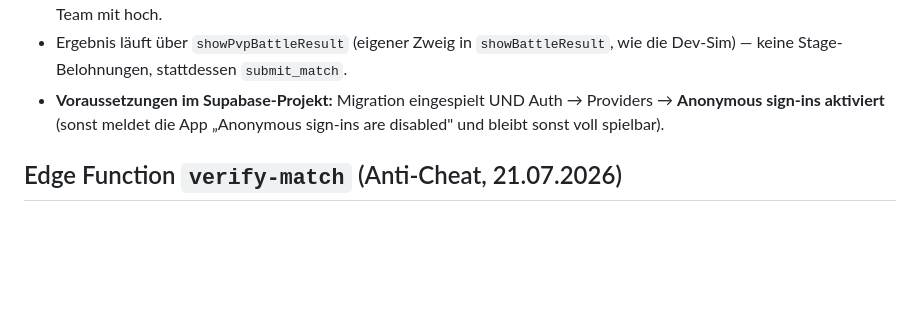
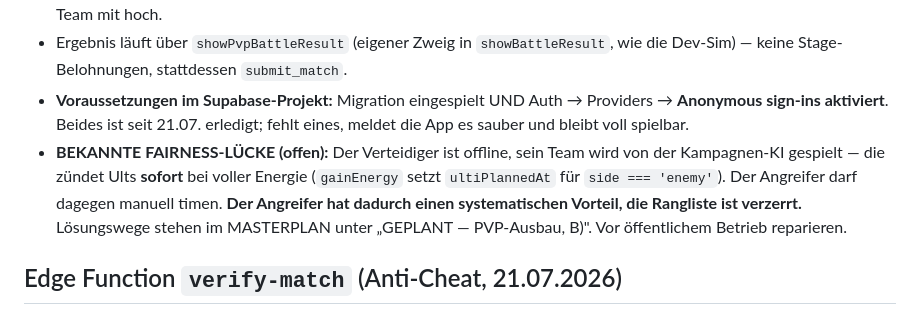
Before and after one commit to gitty-den/elementra, a Markdown page: CLAUDE.md, the part around the change. Drawn GitHub-style; blank space fills up the shorter version.

```diff
--- a/CLAUDE.md
+++ b/CLAUDE.md
@@ -313,8 +313,14 @@ Langzeit-Hebel 2: die Map ist endlich, die Herausforderung nicht.
 - Ergebnis läuft über `showPvpBattleResult` (eigener Zweig in `showBattleResult`,
   wie die Dev-Sim) — keine Stage-Belohnungen, stattdessen `submit_match`.
 - **Voraussetzungen im Supabase-Projekt:** Migration eingespielt UND
-  Auth → Providers → **Anonymous sign-ins aktiviert** (sonst meldet die App
-  „Anonymous sign-ins are disabled" und bleibt sonst voll spielbar).
+  Auth → Providers → **Anonymous sign-ins aktiviert**. Beides ist seit 21.07.
+  erledigt; fehlt eines, meldet die App es sauber und bleibt voll spielbar.
+- **BEKANNTE FAIRNESS-LÜCKE (offen):** Der Verteidiger ist offline, sein Team wird
+  von der Kampagnen-KI gespielt — die zündet Ults **sofort** bei voller Energie
+  (`gainEnergy` setzt `ultiPlannedAt` für `side === 'enemy'`). Der Angreifer darf
+  dagegen manuell timen. **Der Angreifer hat dadurch einen systematischen Vorteil,
+  die Rangliste ist verzerrt.** Lösungswege stehen im MASTERPLAN unter
+  „GEPLANT — PVP-Ausbau, B)". Vor öffentlichem Betrieb reparieren.
 
 ## Edge Function `verify-match` (Anti-Cheat, 21.07.2026)
 
```
Also changed, not shown: MASTERPLAN.md (+90 -0 lines).
